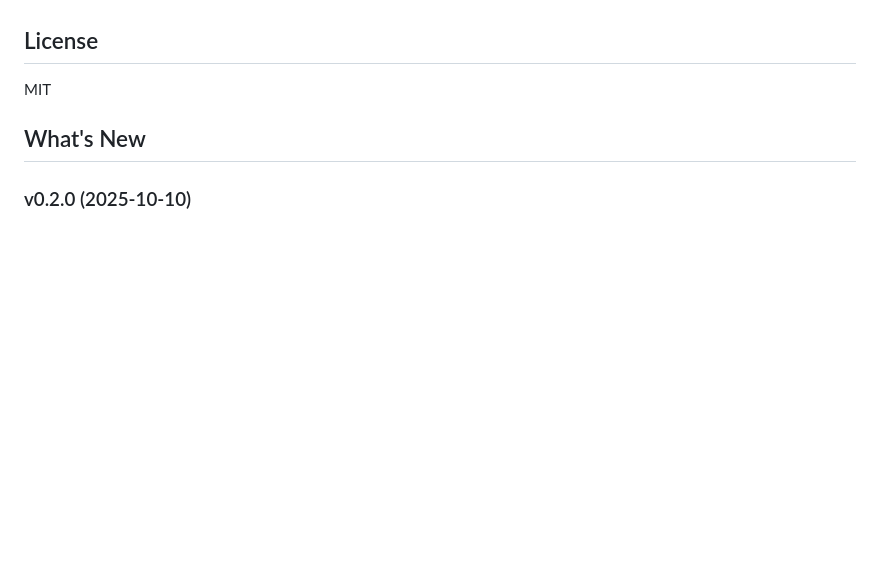
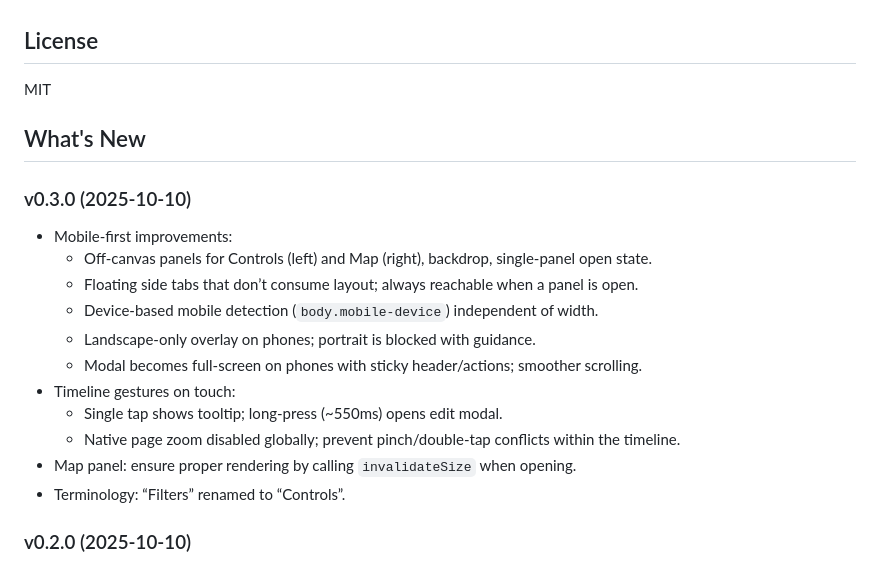
Before and after one commit to snizzleorg/supportplanner, a Markdown page: README.md, the part around the change. Drawn GitHub-style; blank space fills up the shorter version.

Commit message:
feat: add mobile-first UI improvements and touch gestures for timeline controls

```diff
--- a/README.md
+++ b/README.md
@@ -437,6 +437,20 @@ MIT
 
 ## What's New
 
+### v0.3.0 (2025-10-10)
+
+- Mobile-first improvements:
+  - Off-canvas panels for Controls (left) and Map (right), backdrop, single-panel open state.
+  - Floating side tabs that don’t consume layout; always reachable when a panel is open.
+  - Device-based mobile detection (`body.mobile-device`) independent of width.
+  - Landscape-only overlay on phones; portrait is blocked with guidance.
+  - Modal becomes full-screen on phones with sticky header/actions; smoother scrolling.
+- Timeline gestures on touch:
+  - Single tap shows tooltip; long-press (~550ms) opens edit modal.
+  - Native page zoom disabled globally; prevent pinch/double-tap conflicts within the timeline.
+- Map panel: ensure proper rendering by calling `invalidateSize` when opening.
+- Terminology: “Filters” renamed to “Controls”.
+
 ### v0.2.0 (2025-10-10)
 
 - Search matches calendar names and URLs in addition to event text.
```
